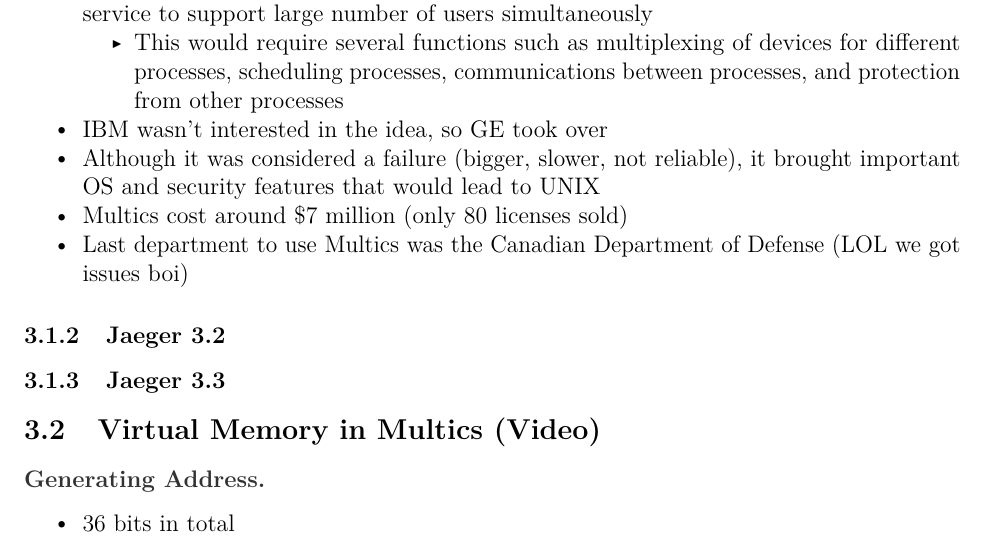
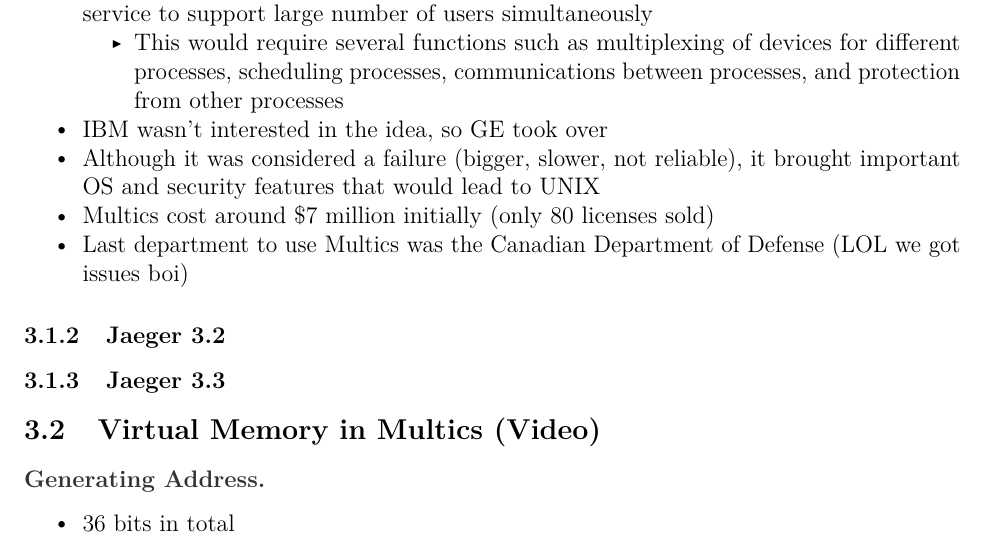
Before and after one commit to willfindlay/COMP5900T-Notes, a LaTeX document (notes.tex): part of page 9 of 10, cut so that both start at the same text. The pictures show the PDF file notes.pdf that the author committed with the source.

Commit message:
fix small thing in 3.1

```diff
--- a/notes.tex
+++ b/notes.tex
@@ -1093,7 +1093,7 @@ Definition}\label{secure-operating-system-definition}}
   Although it was considered a failure (bigger, slower, not reliable),
   it brought important OS and security features that would lead to UNIX
 \item
-  Multics cost around \$7 million (only 80 licenses sold)
+  Multics cost around \$7 million initially (only 80 licenses sold)
 \item
   Last department to use Multics was the Canadian Department of Defense
   (LOL we got issues boi)
```
Also changed, not shown: notes.md (+2 -2 lines), notes.pdf.
